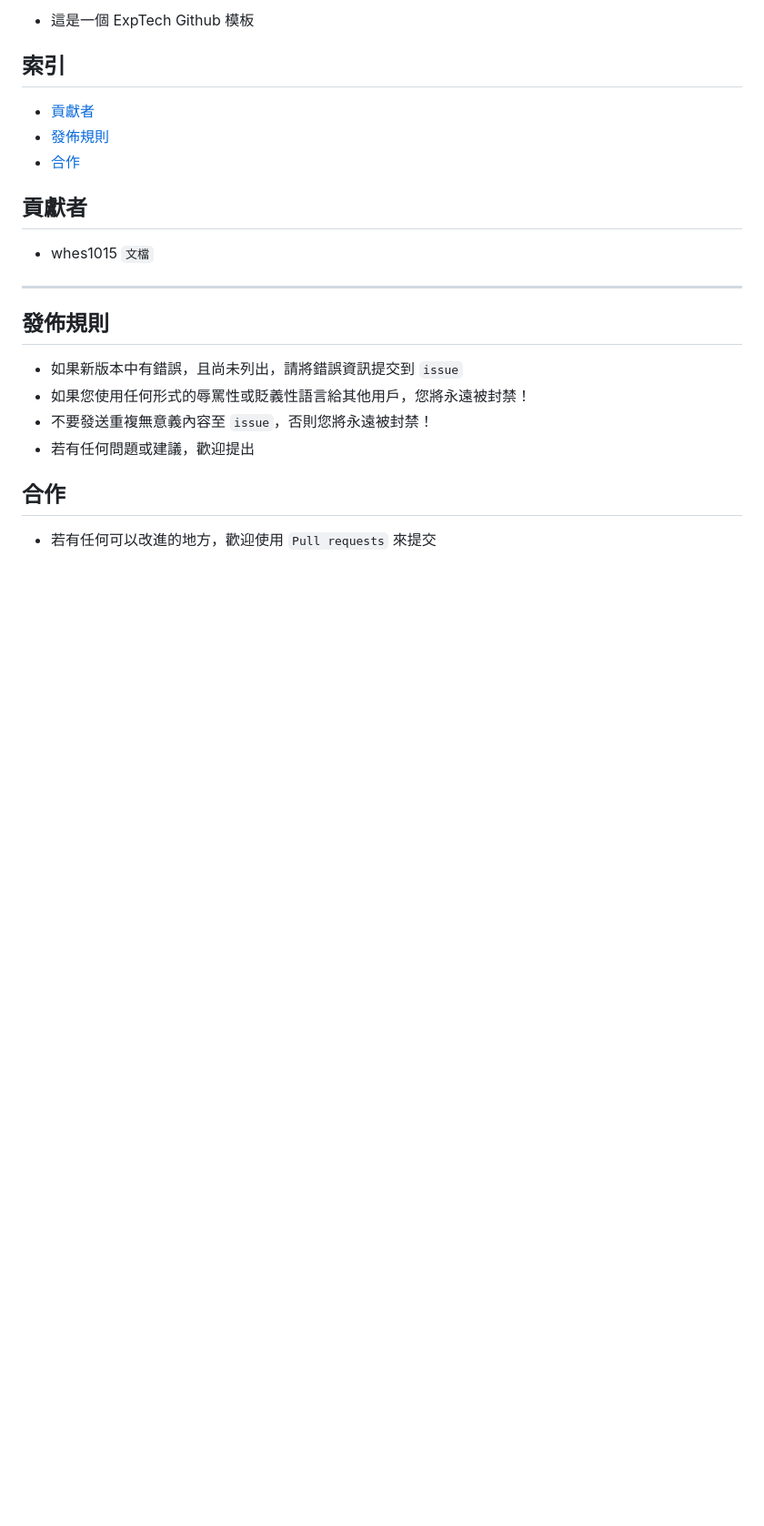
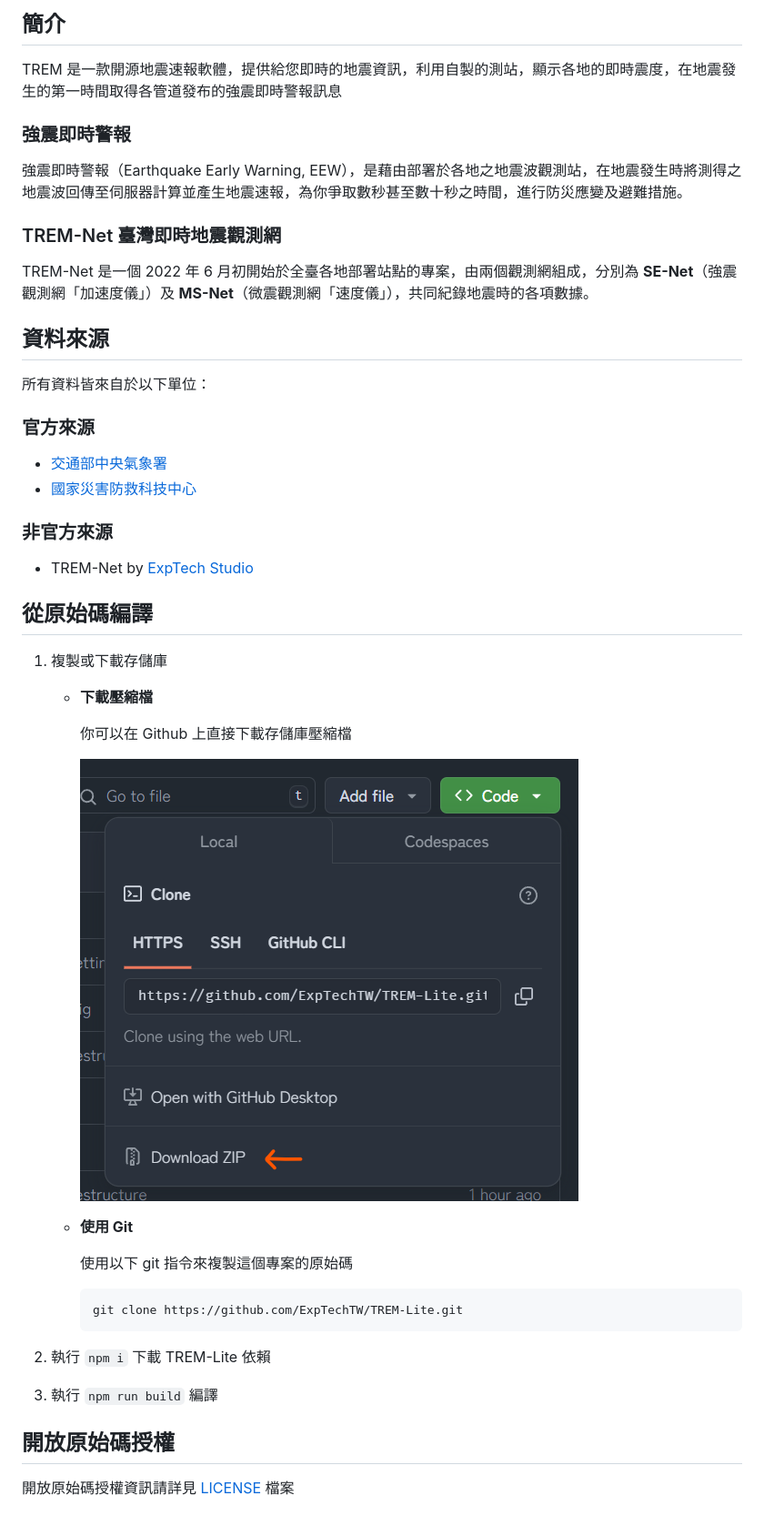
Before and after one commit to ExpTechTW/TREM-Lite, a Markdown page: README.md, the part around one of its changes. Shown at 91% size. Drawn GitHub-style; pictures changed too: .github/assets/download_source.png (added); blank space fills up the shorter version.

Commit message:
chore: update readme

````diff
--- a/README.md
+++ b/README.md
@@ -5,21 +12,51 @@
 
-- 這是一個 ExpTech Github 模板
+## 簡介
 
-## 索引
-- [貢獻者](#貢獻者)
-- [發佈規則](#發佈規則)
-- [合作](#合作)
+TREM 是一款開源地震速報軟體，提供給您即時的地震資訊，利用自製的測站，顯示各地的即時震度，在地震發生的第一時間取得各管道發布的強震即時警報訊息
 
-## 貢獻者
-- whes1015 `文檔`
+### 強震即時警報
 
-------
+強震即時警報（Earthquake Early Warning, EEW），是藉由部署於各地之地震波觀測站，在地震發生時將測得之地震波回傳至伺服器計算並產生地震速報，為你爭取數秒甚至數十秒之時間，進行防災應變及避難措施。
 
-## 發佈規則
-- 如果新版本中有錯誤，且尚未列出，請將錯誤資訊提交到 ```issue```
-- 如果您使用任何形式的辱罵性或貶義性語言給其他用戶，您將永遠被封禁！
-- 不要發送重複無意義內容至 ```issue```，否則您將永遠被封禁！
-- 若有任何問題或建議，歡迎提出
+### TREM-Net 臺灣即時地震觀測網
 
-## 合作
-- 若有任何可以改進的地方，歡迎使用 ```Pull requests``` 來提交
+TREM-Net 是一個 2022 年 6 月初開始於全臺各地部署站點的專案，由兩個觀測網組成，分別為 **SE-Net**（強震觀測網「加速度儀」）及 **MS-Net**（微震觀測網「速度儀」），共同紀錄地震時的各項數據。
+
+## 資料來源
+
+所有資料皆來自於以下單位：
+
+### 官方來源
+
+- [交通部中央氣象署](https://www.cwa.gov.tw/)
+- [國家災害防救科技中心](https://www.ncdr.nat.gov.tw/)
+
+### 非官方來源
+
+- TREM-Net by [ExpTech Studio](https://exptech.dev/)
+
+## 從原始碼編譯
+
+1. 複製或下載存儲庫
+
+   - **下載壓縮檔**
+
+     你可以在 Github 上直接下載存儲庫壓縮檔
+
+     ![Download Source ZIP](.github/assets/download_source.png)
+
+   - **使用 Git**
+
+     使用以下 git 指令來複製這個專案的原始碼
+
+     ```bash
+     git clone https://github.com/ExpTechTW/TREM-Lite.git
+     ```
+
+2. 執行 `npm i` 下載 TREM-Lite 依賴
+
+3. 執行 `npm run build` 編譯
+
+## 開放原始碼授權
+
+開放原始碼授權資訊請詳見 [LICENSE](LICENSE) 檔案
````
Also changed, not shown: other parts of README.md (+10 -3 lines), .github/assets/splash.png (added).
